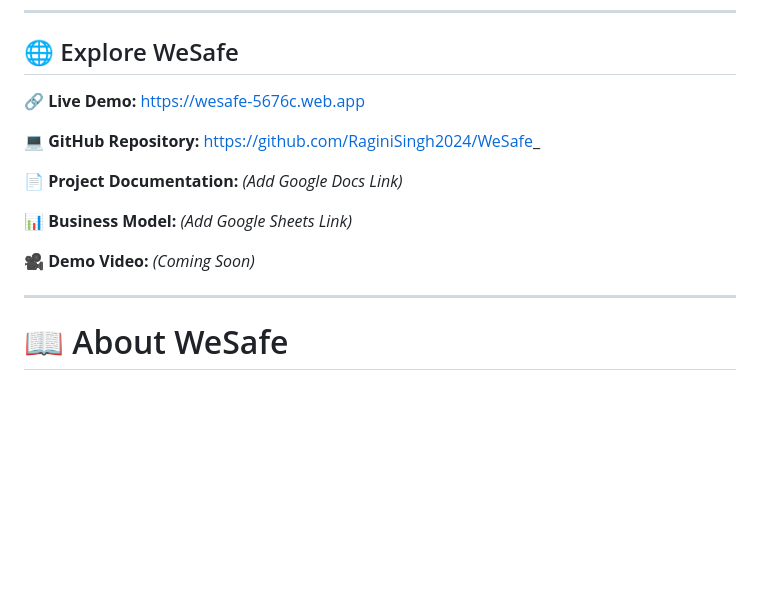
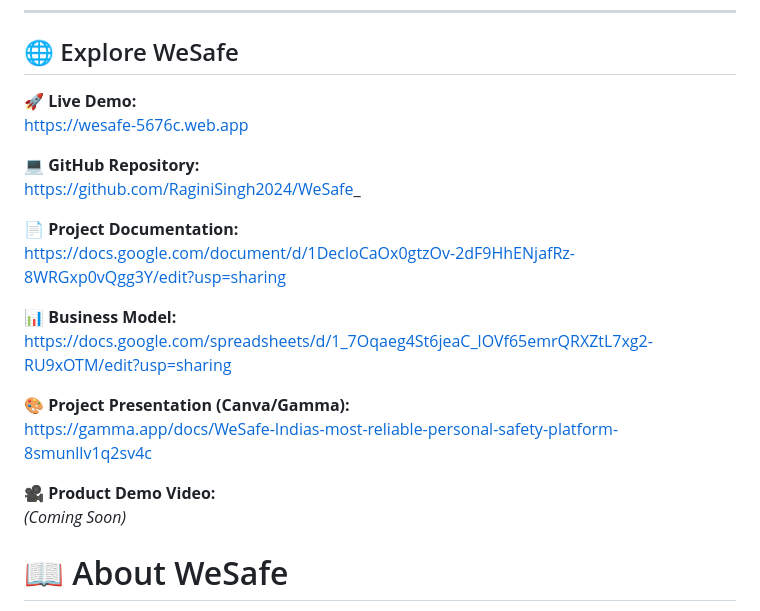
Before and after one commit to RaginiSingh2024/WeSafe_, a Markdown page: README.md, the part around the change. Rendered like a GitHub page; blank space fills up the shorter version.

```diff
--- a/README.md
+++ b/README.md
@@ -16,17 +16,23 @@
 
 ## 🌐 Explore WeSafe
 
-🔗 **Live Demo:** https://wesafe-5676c.web.app
+🚀 **Live Demo:**
+https://wesafe-5676c.web.app
 
-💻 **GitHub Repository:** https://github.com/RaginiSingh2024/WeSafe_
+💻 **GitHub Repository:**
+https://github.com/RaginiSingh2024/WeSafe_
 
-📄 **Project Documentation:** *(Add Google Docs Link)*
+📄 **Project Documentation:**
+https://docs.google.com/document/d/1DecloCaOx0gtzOv-2dF9HhENjafRz-8WRGxp0vQgg3Y/edit?usp=sharing
 
-📊 **Business Model:** *(Add Google Sheets Link)*
+📊 **Business Model:**
+https://docs.google.com/spreadsheets/d/1_7Oqaeg4St6jeaC_lOVf65emrQRXZtL7xg2-RU9xOTM/edit?usp=sharing
 
-🎥 **Demo Video:** *(Coming Soon)*
+🎨 **Project Presentation (Canva/Gamma):**
+https://gamma.app/docs/WeSafe-Indias-most-reliable-personal-safety-platform-8smunllv1q2sv4c
 
----
+🎥 **Product Demo Video:**
+*(Coming Soon)*
 
 # 📖 About WeSafe
 
```
